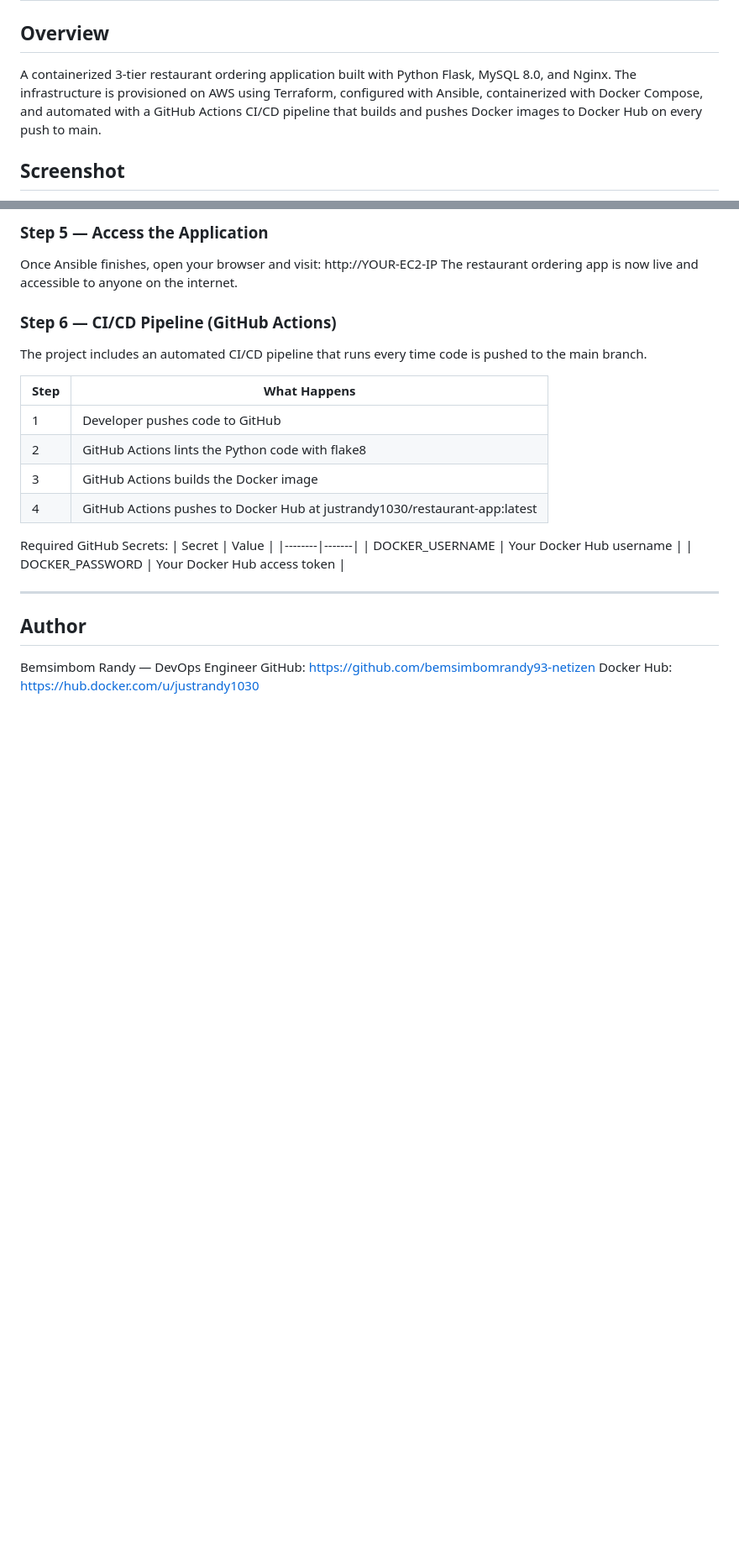
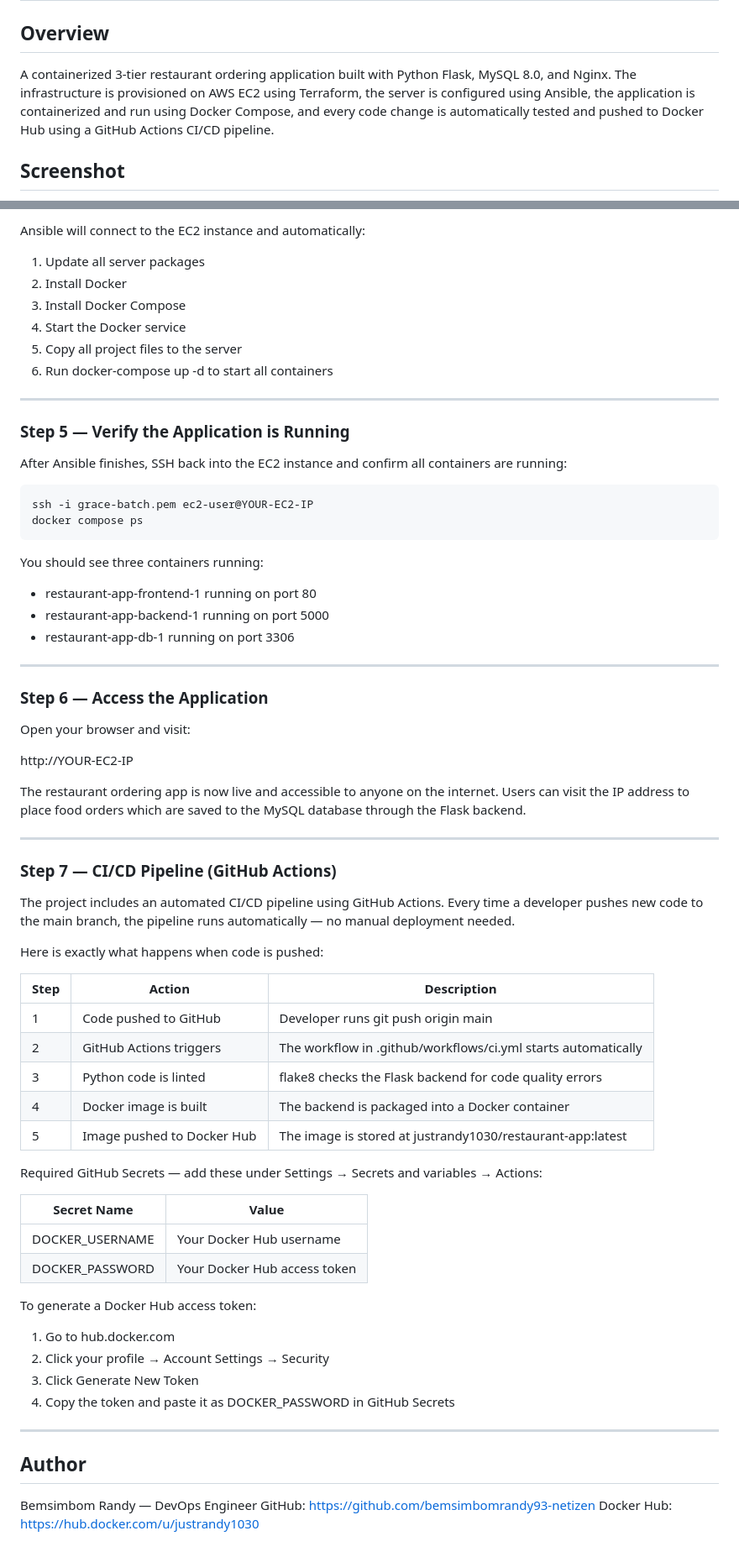
Before and after one commit to bemsimbomrandy93-netizen/restaurant-app, a Markdown page: README.md, 2 parts joined by grey strips. Shown at 84% size. GitHub-like rendering; blank space fills up the shorter version.

Commit message:
Rewrite README with detailed step-by-step deployment guide

````diff
--- a/README.md
+++ b/README.md
@@ -1,7 +1,7 @@
 # 🍽️ Restaurant App — DevOps Project
 
 ## Overview
-A containerized 3-tier restaurant ordering application built with Python Flask, MySQL 8.0, and Nginx. The infrastructure is provisioned on AWS using Terraform, configured with Ansible, containerized with Docker Compose, and automated with a GitHub Actions CI/CD pipeline that builds and pushes Docker images to Docker Hub on every push to main.
+A containerized 3-tier restaurant ordering application built with Python Flask, MySQL 8.0, and Nginx. The infrastructure is provisioned on AWS EC2 using Terraform, the server is configured using Ansible, the application is containerized and run using Docker Compose, and every code change is automatically tested and pushed to Docker Hub using a GitHub Actions CI/CD pipeline.
 
 ## Screenshot
 ![App Screenshot](screenshot.png)
@@ -60,24 +96,63 @@ Ansible will update the server packages, install Docker and Docker Compose, copy
 
-### Step 5 — Access the Application
-Once Ansible finishes, open your browser and visit:
+Ansible will connect to the EC2 instance and automatically:
+1. Update all server packages
+2. Install Docker
+3. Install Docker Compose
+4. Start the Docker service
+5. Copy all project files to the server
+6. Run docker-compose up -d to start all containers
+
+---
+
+### Step 5 — Verify the Application is Running
+After Ansible finishes, SSH back into the EC2 instance and confirm all containers are running:
+
+```bash
+ssh -i grace-batch.pem ec2-user@YOUR-EC2-IP
+docker compose ps
+```
+
+You should see three containers running:
+- restaurant-app-frontend-1 running on port 80
+- restaurant-app-backend-1 running on port 5000
+- restaurant-app-db-1 running on port 3306
+
+---
+
+### Step 6 — Access the Application
+Open your browser and visit:
+
 http://YOUR-EC2-IP
-The restaurant ordering app is now live and accessible to anyone on the internet.
 
-### Step 6 — CI/CD Pipeline (GitHub Actions)
-The project includes an automated CI/CD pipeline that runs every time code is pushed to the main branch.
+The restaurant ordering app is now live and accessible to anyone on the internet. Users can visit the IP address to place food orders which are saved to the MySQL database through the Flask backend.
 
-| Step | What Happens |
-|------|-------------|
-| 1 | Developer pushes code to GitHub |
-| 2 | GitHub Actions lints the Python code with flake8 |
-| 3 | GitHub Actions builds the Docker image |
-| 4 | GitHub Actions pushes to Docker Hub at justrandy1030/restaurant-app:latest |
+---
 
-Required GitHub Secrets:
-| Secret | Value |
-|--------|-------|
+### Step 7 — CI/CD Pipeline (GitHub Actions)
+The project includes an automated CI/CD pipeline using GitHub Actions. Every time a developer pushes new code to the main branch, the pipeline runs automatically — no manual deployment needed.
+
+Here is exactly what happens when code is pushed:
+
+| Step | Action | Description |
+|------|--------|-------------|
+| 1 | Code pushed to GitHub | Developer runs git push origin main |
+| 2 | GitHub Actions triggers | The workflow in .github/workflows/ci.yml starts automatically |
+| 3 | Python code is linted | flake8 checks the Flask backend for code quality errors |
+| 4 | Docker image is built | The backend is packaged into a Docker container |
+| 5 | Image pushed to Docker Hub | The image is stored at justrandy1030/restaurant-app:latest |
+
+Required GitHub Secrets — add these under Settings → Secrets and variables → Actions:
+
+| Secret Name | Value |
+|-------------|-------|
 | DOCKER_USERNAME | Your Docker Hub username |
 | DOCKER_PASSWORD | Your Docker Hub access token |
+
+To generate a Docker Hub access token:
+1. Go to hub.docker.com
+2. Click your profile → Account Settings → Security
+3. Click Generate New Token
+4. Copy the token and paste it as DOCKER_PASSWORD in GitHub Secrets
 
 ---
 
````
Also changed, not shown: other parts of README.md (+43 -7 lines).
